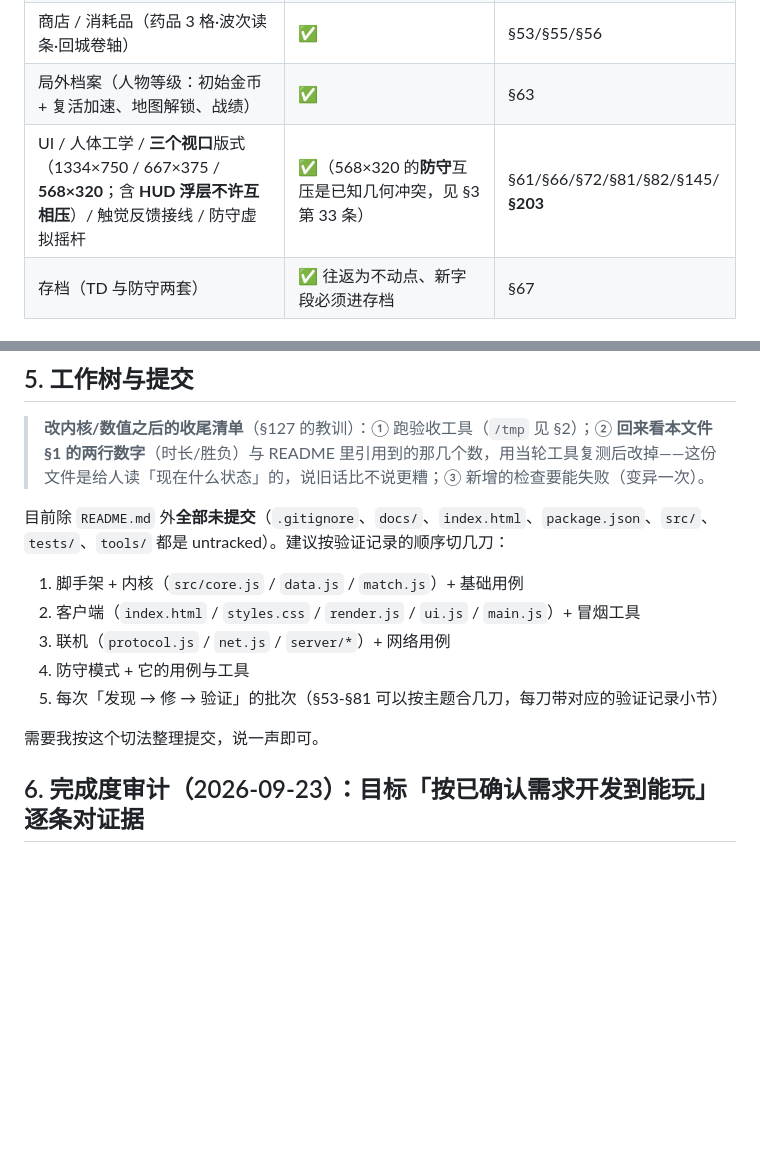
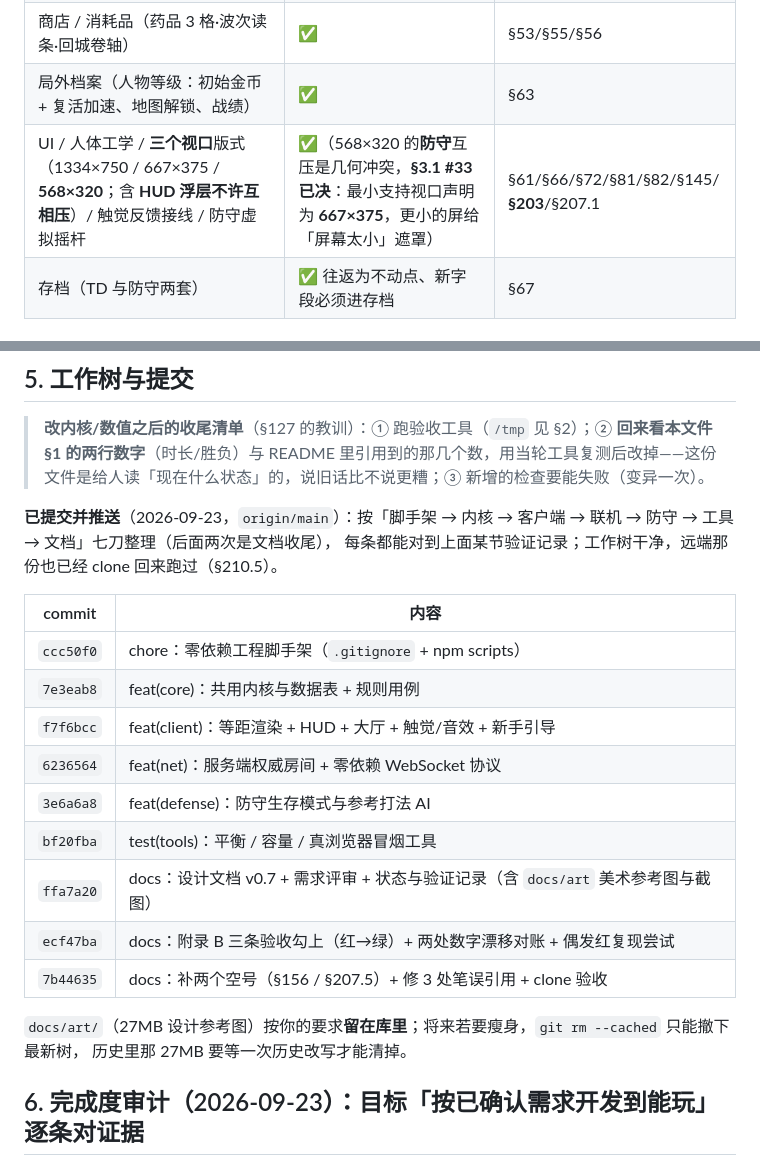
Before and after one commit to luobobo896/frostfall, a Markdown page: docs/STATUS.md, 2 parts joined by grey strips. Drawn GitHub-style; blank space fills up the shorter version.

Commit message:
docs(status): §5 改成「已提交并推送」的真实状态（列 9 个 commit）+ §1 的 568×320 那条指向 §3.1 #33
- 工作树已经推上去了，§5 却还写着「除 README 外全部未提交、需要我切几刀」——说旧话比不说更糟
- §1 的 UI 行还指向「§3 第 33 条」（那份是历史待拍板表），改成 §3.1 #33 并写明结论：最小支持视口 667×375

```diff
--- a/docs/STATUS.md
+++ b/docs/STATUS.md
@@ -15,7 +15,7 @@
 | 装备与成长（品质·ilvl·词条·强化·穿戴·出售·4 类武器） | ✅ 真的进战斗公式 | `tests/rules.test.js`、§58/§59/§62 |
 | 商店 / 消耗品（药品 3 格·波次读条·回城卷轴） | ✅ | §53/§55/§56 |
 | 局外档案（人物等级：初始金币 + 复活加速、地图解锁、战绩） | ✅ | §63 |
-| UI / 人体工学 / **三个视口**版式（1334×750 / 667×375 / **568×320**；含 **HUD 浮层不许互相压**）/ 触觉反馈接线 / 防守虚拟摇杆 | ✅（568×320 的**防守**互压是已知几何冲突，见 §3 第 33 条） | §61/§66/§72/§81/§82/§145/**§203** |
+| UI / 人体工学 / **三个视口**版式（1334×750 / 667×375 / **568×320**；含 **HUD 浮层不许互相压**）/ 触觉反馈接线 / 防守虚拟摇杆 | ✅（568×320 的**防守**互压是几何冲突，**§3.1 #33 已决**：最小支持视口声明为 **667×375**，更小的屏给「屏幕太小」遮罩） | §61/§66/§72/§81/§82/§145/**§203**/§207.1 |
 | 存档（TD 与防守两套） | ✅ 往返为不动点、新字段必须进存档 | §67 |
 
 ## 2. 一条命令复跑全部验证
@@ -164,15 +164,23 @@ npm run potions / books  # §112 起测量工具明说「只报数」（永远 e
 
 > **改内核/数值之后的收尾清单**（§127 的教训）：① 跑验收工具（`/tmp` 见 §2）；② **回来看本文件 §1 的两行数字**（时长/胜负）与 README 里引用到的那几个数，用当轮工具复测后改掉——这份文件是给人读「现在什么状态」的，说旧话比不说更糟；③ 新增的检查要能失败（变异一次）。
 
-目前除 `README.md` 外**全部未提交**（`.gitignore`、`docs/`、`index.html`、`package.json`、`src/`、`tests/`、`tools/` 都是 untracked）。建议按验证记录的顺序切几刀：
+**已提交并推送**（2026-09-23，`origin/main`）：按「脚手架 → 内核 → 客户端 → 联机 → 防守 → 工具 → 文档」七刀整理（后面两次是文档收尾），
+每条都能对到上面某节验证记录；工作树干净，远端那份也已经 clone 回来跑过（§210.5）。
 
-1. 脚手架 + 内核（`src/core.js` / `data.js` / `match.js`）+ 基础用例
-2. 客户端（`index.html` / `styles.css` / `render.js` / `ui.js` / `main.js`）+ 冒烟工具
-3. 联机（`protocol.js` / `net.js` / `server/*`）+ 网络用例
-4. 防守模式 + 它的用例与工具
-5. 每次「发现 → 修 → 验证」的批次（§53-§81 可以按主题合几刀，每刀带对应的验证记录小节）
+| commit | 内容 |
+|---|---|
+| `ccc50f0` | chore：零依赖工程脚手架（`.gitignore` + npm scripts） |
+| `7e3eab8` | feat(core)：共用内核与数据表 + 规则用例 |
+| `f7f6bcc` | feat(client)：等距渲染 + HUD + 大厅 + 触觉/音效 + 新手引导 |
+| `6236564` | feat(net)：服务端权威房间 + 零依赖 WebSocket 协议 |
+| `3e6a6a8` | feat(defense)：防守生存模式与参考打法 AI |
+| `bf20fba` | test(tools)：平衡 / 容量 / 真浏览器冒烟工具 |
+| `ffa7a20` | docs：设计文档 v0.7 + 需求评审 + 状态与验证记录（含 `docs/art` 美术参考图与截图） |
+| `ecf47ba` | docs：附录 B 三条验收勾上（红→绿）+ 两处数字漂移对账 + 偶发红复现尝试 |
+| `7b44635` | docs：补两个空号（§156 / §207.5）+ 修 3 处笔误引用 + clone 验收 |
 
-需要我按这个切法整理提交，说一声即可。
+`docs/art/`（27MB 设计参考图）按你的要求**留在库里**；将来若要瘦身，`git rm --cached` 只能撤下最新树，
+历史里那 27MB 要等一次历史改写才能清掉。
 
 ## 6. 完成度审计（2026-09-23）：目标「按已确认需求开发到能玩」逐条对证据
 
```
